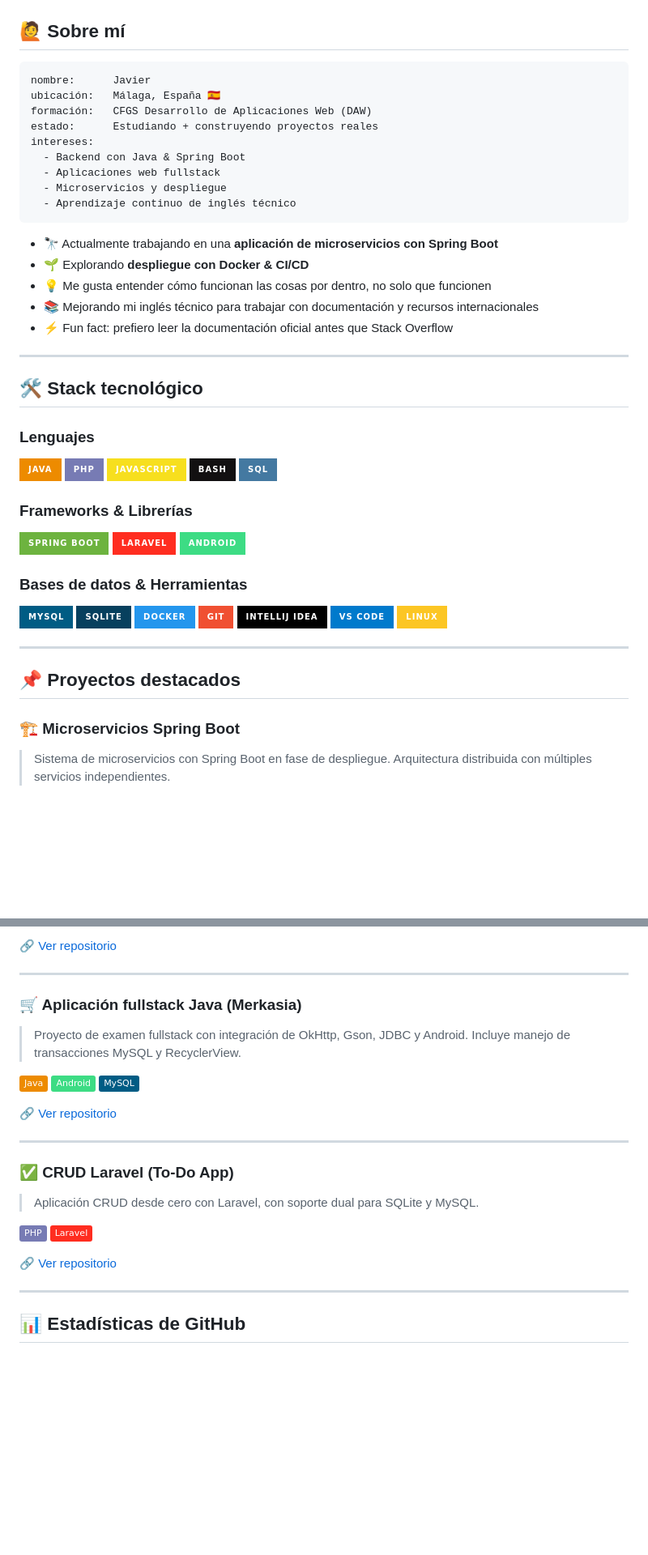
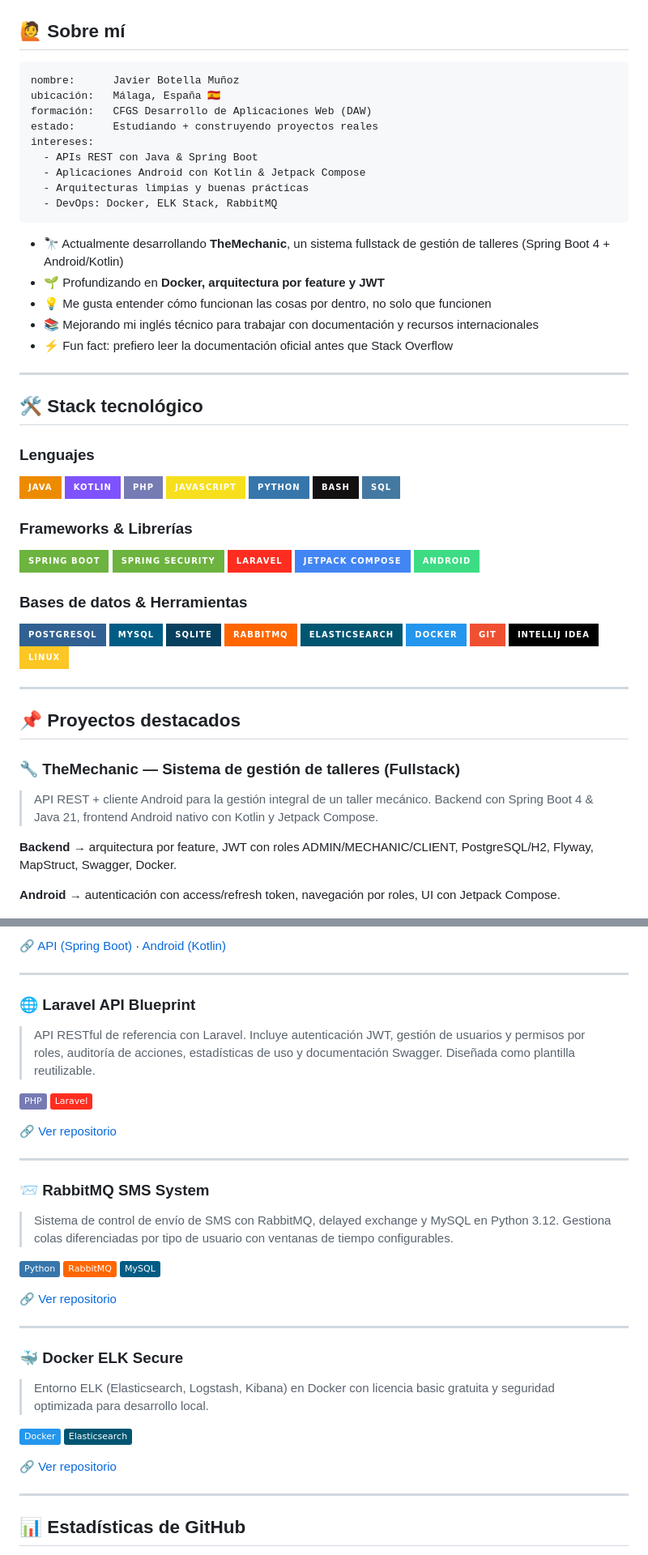
Before and after one commit to JaviBot00/JaviBot00, a Markdown page: README.md, 2 parts joined by grey strips. Shown at 81% size. Rendered like a GitHub page; badges without logos; blank space fills up the shorter version.

Commit message:
[master] Update README to reflect personal information and project details

````diff
--- a/README.md
+++ b/README.md
@@ -22,19 +17,19 @@
 ## 🙋 Sobre mí
 
 ```yaml
-nombre:      Javier
+nombre:      Javier Botella Muñoz
 ubicación:   Málaga, España 🇪🇸
 formación:   CFGS Desarrollo de Aplicaciones Web (DAW)
 estado:      Estudiando + construyendo proyectos reales
 intereses:
-  - Backend con Java & Spring Boot
-  - Aplicaciones web fullstack
-  - Microservicios y despliegue
-  - Aprendizaje continuo de inglés técnico
+  - APIs REST con Java & Spring Boot
+  - Aplicaciones Android con Kotlin & Jetpack Compose
+  - Arquitecturas limpias y buenas prácticas
+  - DevOps: Docker, ELK Stack, RabbitMQ
 ```
 
-- 🔭 Actualmente trabajando en una **aplicación de microservicios con Spring Boot**
-- 🌱 Explorando **despliegue con Docker & CI/CD**
+- 🔭 Actualmente desarrollando **TheMechanic**, un sistema fullstack de gestión de talleres (Spring Boot 4 + Android/Kotlin)
+- 🌱 Profundizando en **Docker, arquitectura por feature y JWT**
 - 💡 Me gusta entender cómo funcionan las cosas por dentro, no solo que funcionen
 - 📚 Mejorando mi inglés técnico para trabajar con documentación y recursos internacionales
 - ⚡ Fun fact: prefiero leer la documentación oficial antes que Stack Overflow
@@ -44,33 +39,45 @@ intereses:
 ## 🛠️ Stack tecnológico
 
 ### Lenguajes
+
 ![Java](https://img.shields.io/badge/Java-ED8B00?style=for-the-badge&logo=openjdk&logoColor=white)
+![Kotlin](https://img.shields.io/badge/Kotlin-7F52FF?style=for-the-badge&logo=kotlin&logoColor=white)
 ![PHP](https://img.shields.io/badge/PHP-777BB4?style=for-the-badge&logo=php&logoColor=white)
 ![JavaScript](https://img.shields.io/badge/JavaScript-F7DF1E?style=for-the-badge&logo=javascript&logoColor=black)
+![Python](https://img.shields.io/badge/Python-3776AB?style=for-the-badge&logo=python&logoColor=white)
 ![Bash](https://img.shields.io/badge/Bash-121011?style=for-the-badge&logo=gnu-bash&logoColor=white)
 ![SQL](https://img.shields.io/badge/SQL-4479A1?style=for-the-badge&logo=mysql&logoColor=white)
 
 ### Frameworks & Librerías
+
 ![Spring Boot](https://img.shields.io/badge/Spring_Boot-6DB33F?style=for-the-badge&logo=spring-boot&logoColor=white)
+![Spring Security](https://img.shields.io/badge/Spring_Security-6DB33F?style=for-the-badge&logo=spring-security&logoColor=white)
 ![Laravel](https://img.shields.io/badge/Laravel-FF2D20?style=for-the-badge&logo=laravel&logoColor=white)
+![Jetpack Compose](https://img.shields.io/badge/Jetpack_Compose-4285F4?style=for-the-badge&logo=jetpack-compose&logoColor=white)
 ![Android](https://img.shields.io/badge/Android-3DDC84?style=for-the-badge&logo=android&logoColor=white)
 
 ### Bases de datos & Herramientas
+
+![PostgreSQL](https://img.shields.io/badge/PostgreSQL-316192?style=for-the-badge&logo=postgresql&logoColor=white)
 ![MySQL](https://img.shields.io/badge/MySQL-005C84?style=for-the-badge&logo=mysql&logoColor=white)
 ![SQLite](https://img.shields.io/badge/SQLite-07405E?style=for-the-badge&logo=sqlite&logoColor=white)
+![RabbitMQ](https://img.shields.io/badge/RabbitMQ-FF6600?style=for-the-badge&logo=rabbitmq&logoColor=white)
+![Elasticsearch](https://img.shields.io/badge/Elasticsearch-005571?style=for-the-badge&logo=elasticsearch&logoColor=white)
 ![Docker](https://img.shields.io/badge/Docker-2496ED?style=for-the-badge&logo=docker&logoColor=white)
 ![Git](https://img.shields.io/badge/Git-F05032?style=for-the-badge&logo=git&logoColor=white)
 ![IntelliJ IDEA](https://img.shields.io/badge/IntelliJ_IDEA-000000?style=for-the-badge&logo=intellij-idea&logoColor=white)
-![VS Code](https://img.shields.io/badge/VS_Code-007ACC?style=for-the-badge&logo=visual-studio-code&logoColor=white)
 ![Linux](https://img.shields.io/badge/Linux-FCC624?style=for-the-badge&logo=linux&logoColor=black)
 
 ---
 
 ## 📌 Proyectos destacados
 
-<!-- Repite este bloque por cada proyecto que quieras mostrar -->
+### 🔧 TheMechanic — Sistema de gestión de talleres (Fullstack)
 
-### 🏗️ Microservicios Spring Boot
-> Sistema de microservicios con Spring Boot en fase de despliegue. Arquitectura distribuida con múltiples servicios independientes.
+> API REST + cliente Android para la gestión integral de un taller mecánico. Backend con Spring Boot 4 & Java 21, frontend Android nativo con Kotlin y Jetpack Compose.
+
+**Backend** → arquitectura por feature, JWT con roles ADMIN/MECHANIC/CLIENT, PostgreSQL/H2, Flyway, MapStruct, Swagger, Docker.
+
+**Android** → autenticación con access/refresh token, navegación por roles, UI con Jetpack Compose.
 
 ![Java](https://img.shields.io/badge/Java-ED8B00?style=flat&logo=openjdk&logoColor=white)
@@ -79,26 +88,39 @@ intereses:
 
-🔗 [Ver repositorio](https://github.com/JaviBot00/TU_REPO)
+🔗 [API (Spring Boot)](https://github.com/JaviBot00/TheMechanic-SpringBoot) · [Android (Kotlin)](https://github.com/JaviBot00/TheMechanic-Android)
 
 ---
 
-### 🛒 Aplicación fullstack Java (Merkasia)
-> Proyecto de examen fullstack con integración de OkHttp, Gson, JDBC y Android. Incluye manejo de transacciones MySQL y RecyclerView.
+### 🌐 Laravel API Blueprint
 
-![Java](https://img.shields.io/badge/Java-ED8B00?style=flat&logo=openjdk&logoColor=white)
-![Android](https://img.shields.io/badge/Android-3DDC84?style=flat&logo=android&logoColor=white)
-![MySQL](https://img.shields.io/badge/MySQL-005C84?style=flat&logo=mysql&logoColor=white)
-
-🔗 [Ver repositorio](https://github.com/JaviBot00/TU_REPO)
-
----
-
-### ✅ CRUD Laravel (To-Do App)
-> Aplicación CRUD desde cero con Laravel, con soporte dual para SQLite y MySQL.
+> API RESTful de referencia con Laravel. Incluye autenticación JWT, gestión de usuarios y permisos por roles, auditoría de acciones, estadísticas de uso y documentación Swagger. Diseñada como plantilla reutilizable.
 
 ![PHP](https://img.shields.io/badge/PHP-777BB4?style=flat&logo=php&logoColor=white)
 ![Laravel](https://img.shields.io/badge/Laravel-FF2D20?style=flat&logo=laravel&logoColor=white)
 
-🔗 [Ver repositorio](https://github.com/JaviBot00/TU_REPO)
+🔗 [Ver repositorio](https://github.com/JaviBot00/Laravel-API-Blueprint)
+
+---
+
+### 📨 RabbitMQ SMS System
+
+> Sistema de control de envío de SMS con RabbitMQ, delayed exchange y MySQL en Python 3.12. Gestiona colas diferenciadas por tipo de usuario con ventanas de tiempo configurables.
+
+![Python](https://img.shields.io/badge/Python-3776AB?style=flat&logo=python&logoColor=white)
+![RabbitMQ](https://img.shields.io/badge/RabbitMQ-FF6600?style=flat&logo=rabbitmq&logoColor=white)
+![MySQL](https://img.shields.io/badge/MySQL-005C84?style=flat&logo=mysql&logoColor=white)
+
+🔗 [Ver repositorio](https://github.com/JaviBot00/RabbitMQ-SMS-Python)
+
+---
+
+### 🐳 Docker ELK Secure
+
+> Entorno ELK (Elasticsearch, Logstash, Kibana) en Docker con licencia basic gratuita y seguridad optimizada para desarrollo local.
+
+![Docker](https://img.shields.io/badge/Docker-2496ED?style=flat&logo=docker&logoColor=white)
+![Elasticsearch](https://img.shields.io/badge/Elasticsearch-005571?style=flat&logo=elasticsearch&logoColor=white)
+
+🔗 [Ver repositorio](https://github.com/JaviBot00/Docker-ELK-Secure)
 
 ---
 
````
Also changed, not shown: other parts of README.md (+10 -17 lines).
